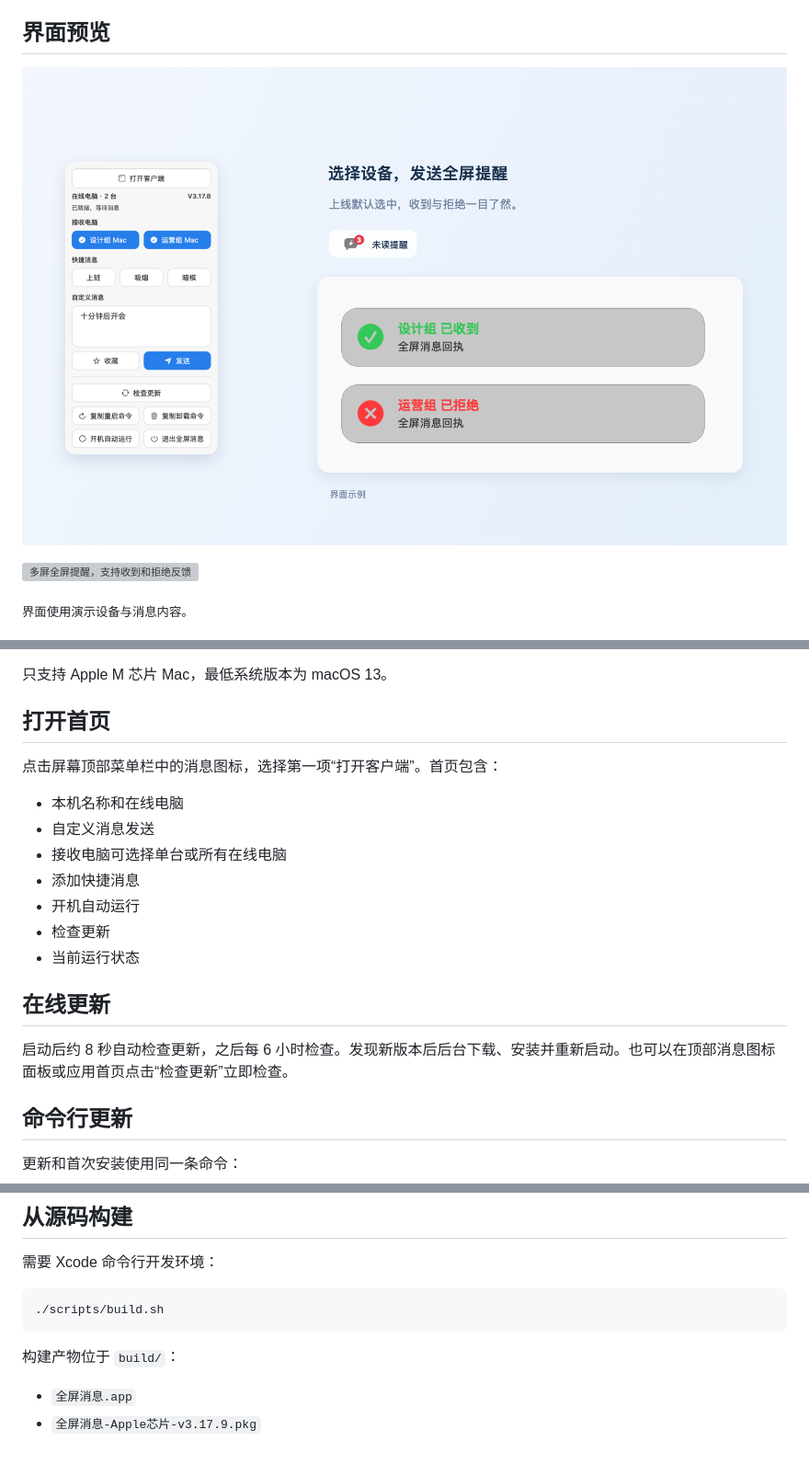
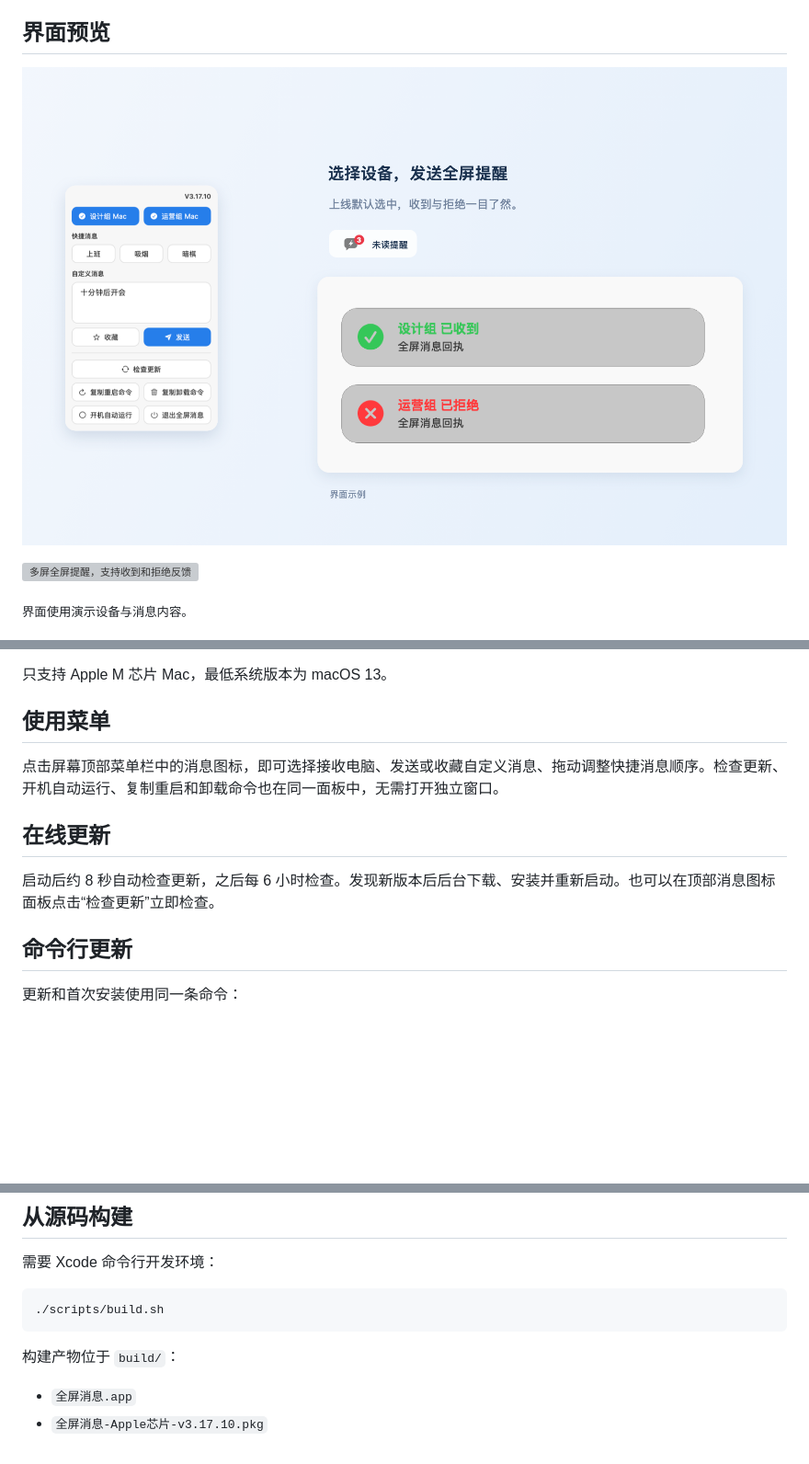
Before and after one commit to hbiszxm/mac-fullscreen-message, a Markdown page: README.md, 3 parts joined by grey strips. Shown at 92% size. Rendered like a GitHub page; pictures changed too: docs/images/menu.png; blank space fills up the shorter version; grey boxes are pictures that could not be loaded.

```diff
--- a/README.md
+++ b/README.md
@@ -39,21 +39,13 @@ curl -fsSL "https://github.com/hbiszxm/mac-fullscreen-message/releases/latest/do
 
 只支持 Apple M 芯片 Mac，最低系统版本为 macOS 13。
 
-## 打开首页
+## 使用菜单
 
-点击屏幕顶部菜单栏中的消息图标，选择第一项“打开客户端”。首页包含：
-
-- 本机名称和在线电脑
-- 自定义消息发送
-- 接收电脑可选择单台或所有在线电脑
-- 添加快捷消息
-- 开机自动运行
-- 检查更新
-- 当前运行状态
+点击屏幕顶部菜单栏中的消息图标，即可选择接收电脑、发送或收藏自定义消息、拖动调整快捷消息顺序。检查更新、开机自动运行、复制重启和卸载命令也在同一面板中，无需打开独立窗口。
 
 ## 在线更新
 
-启动后约 8 秒自动检查更新，之后每 6 小时检查。发现新版本后后台下载、安装并重新启动。也可以在顶部消息图标面板或应用首页点击“检查更新”立即检查。
+启动后约 8 秒自动检查更新，之后每 6 小时检查。发现新版本后后台下载、安装并重新启动。也可以在顶部消息图标面板点击“检查更新”立即检查。
 
 ## 命令行更新
 
@@ -90,4 +82,4 @@ curl -fsSL "https://github.com/hbiszxm/mac-fullscreen-message/releases/latest/do
 构建产物位于 `build/`：
 
 - `全屏消息.app`
-- `全屏消息-Apple芯片-v3.17.9.pkg`
+- `全屏消息-Apple芯片-v3.17.10.pkg`
```
Also changed, not shown: 7 other files.
